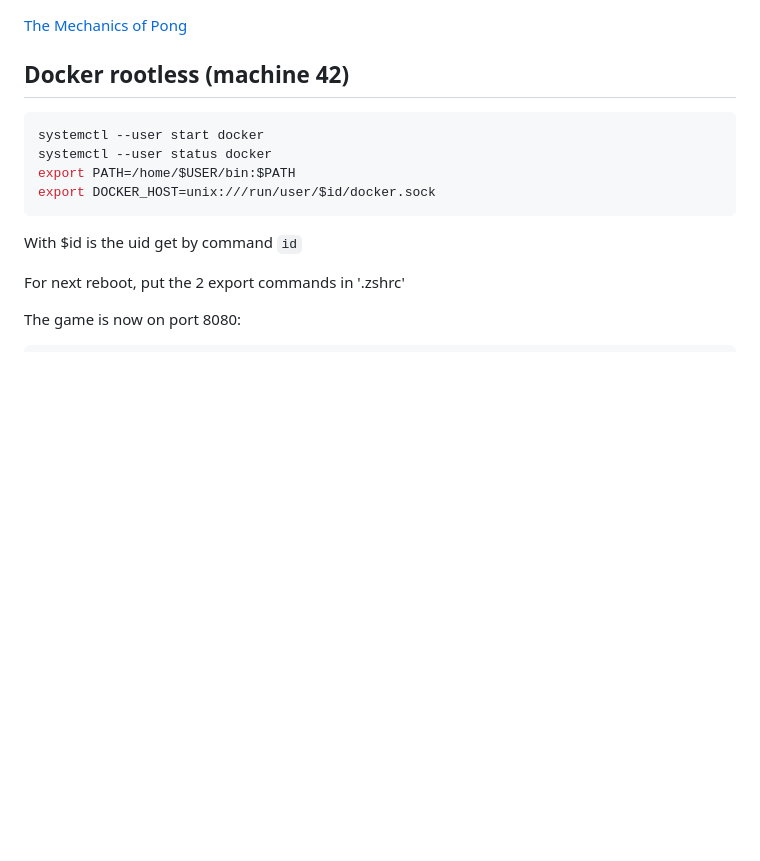
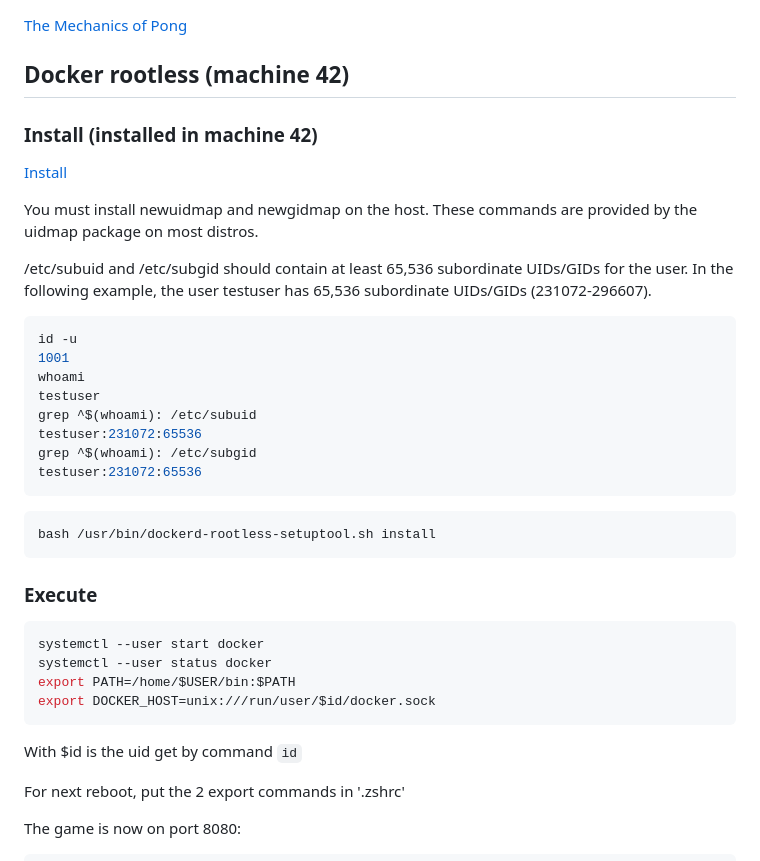
Before and after one commit to ngoc2012/Transcendence, a Markdown page: README.md, the part around the change. Rendered like a GitHub page; blank space fills up the shorter version.

````diff
--- a/README.md
+++ b/README.md
@@ -5,6 +5,31 @@
 [The Mechanics of Pong](https://dooglz.github.io/set09121/pong2)
 
 ## Docker rootless (machine 42)
+
+### Install (installed in machine 42)
+
+[Install](https://docs.docker.com/engine/security/rootless/)
+
+You must install newuidmap and newgidmap on the host. These commands are provided by the uidmap package on most distros.
+
+/etc/subuid and /etc/subgid should contain at least 65,536 subordinate UIDs/GIDs for the user. In the following example, the user testuser has 65,536 subordinate UIDs/GIDs (231072-296607).
+
+```console
+id -u
+1001
+whoami
+testuser
+grep ^$(whoami): /etc/subuid
+testuser:231072:65536
+grep ^$(whoami): /etc/subgid
+testuser:231072:65536
+```
+
+```console
+bash /usr/bin/dockerd-rootless-setuptool.sh install
+```
+
+### Execute
 
 ```console
 systemctl --user start docker
````
